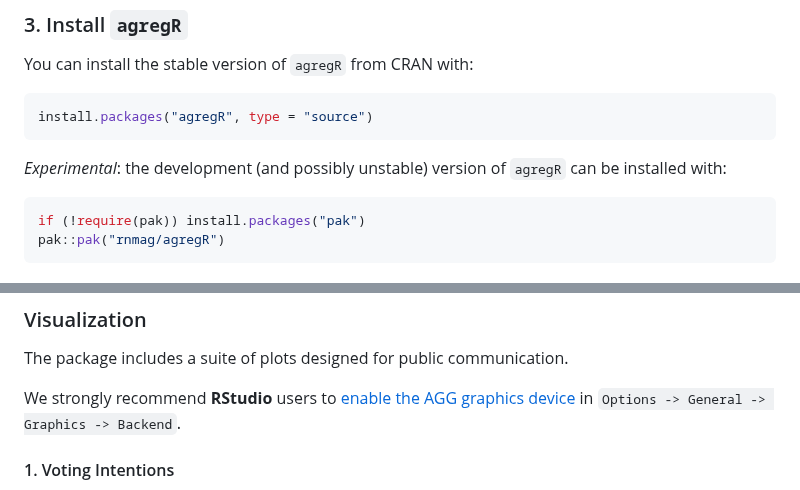
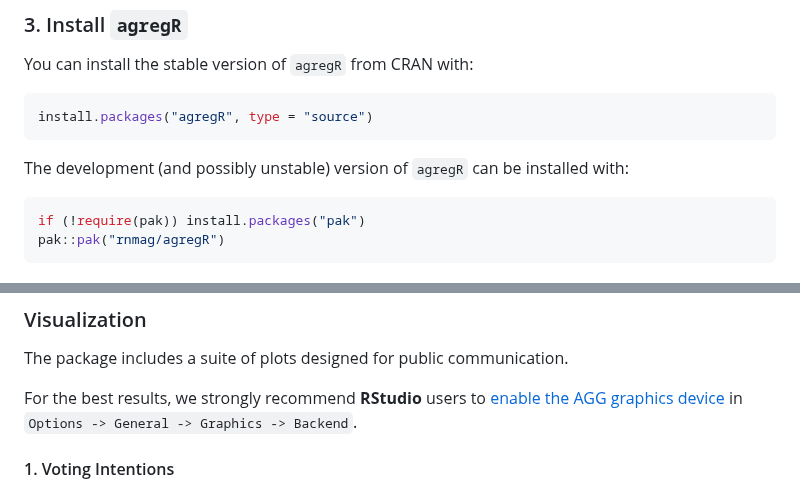
Before and after one commit to rnmag/agregR, a Markdown page: README.md, 2 parts joined by grey strips. Rendered like a GitHub page.

````diff
--- a/README.md
+++ b/README.md
@@ -93,7 +93,7 @@ You can install the stable version of `agregR` from CRAN with:
 install.packages("agregR", type = "source")
 ```
 
-*Experimental*: the development (and possibly unstable) version of `agregR`
+The development (and possibly unstable) version of `agregR`
 can be installed with:
 
 ``` r
@@ -134,7 +134,7 @@ result$modelo_bruto
 
 The package includes a suite of plots designed for public communication.
 
-We strongly recommend **RStudio** users to
+For the best results, we strongly recommend **RStudio** users to
 [enable the AGG graphics device](https://posit.co/blog/rstudio-v1-4-preview-little-things#render-plots-with-agg)
 in `Options -> General -> Graphics -> Backend`.
 
````
Also changed, not shown: other parts of README.md (+11 -11 lines).
